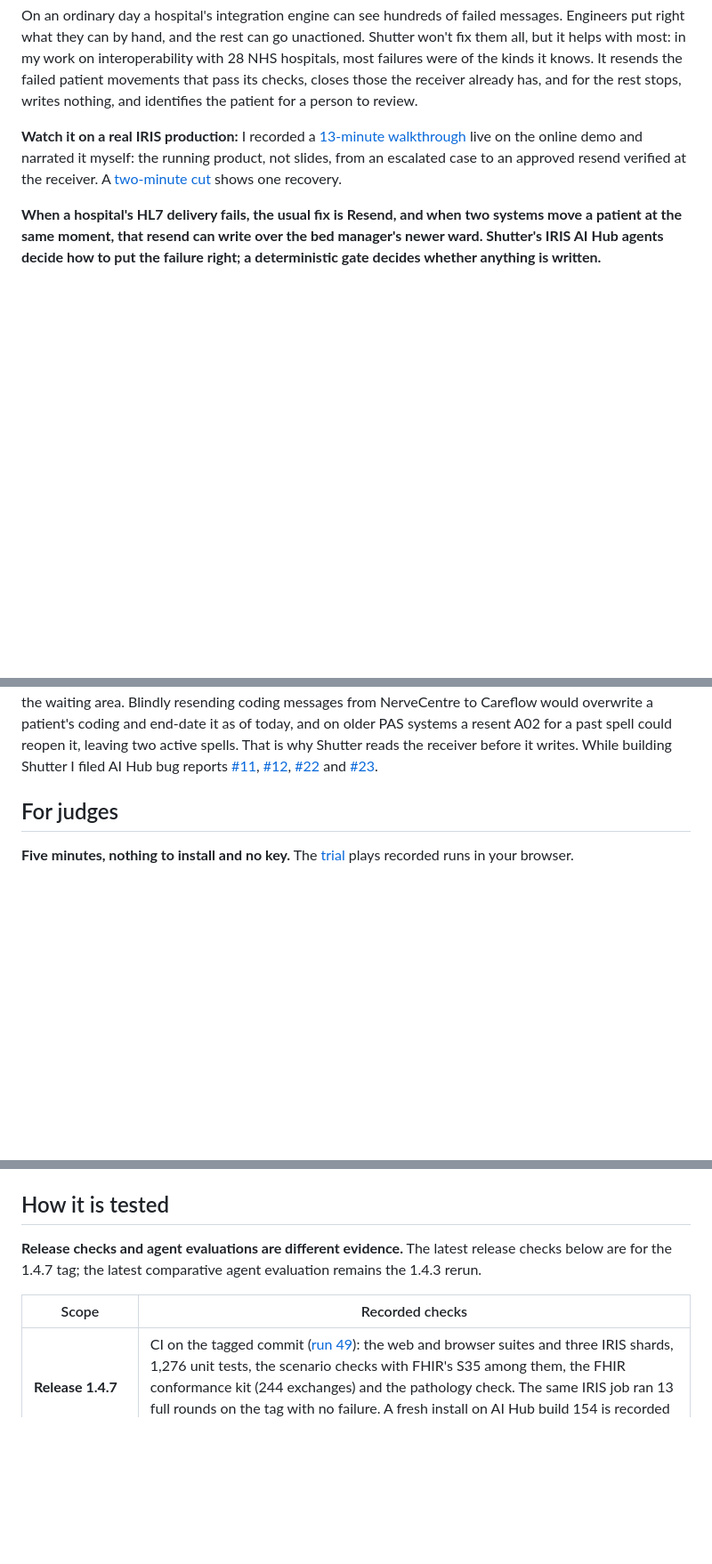
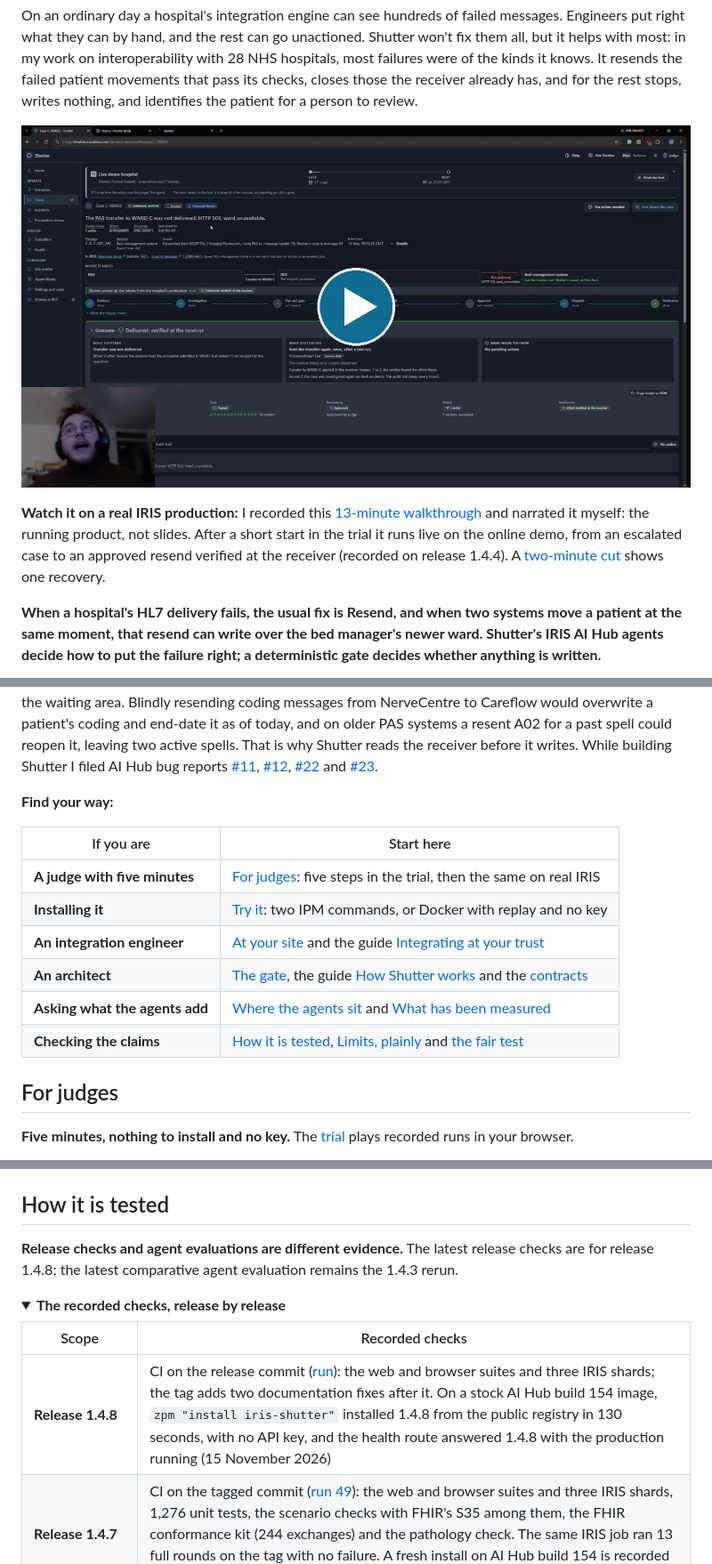
Before and after one commit to MxSalata/shutter, a Markdown page: README.md, 3 parts joined by grey strips. Shown at 89% size. Drawn GitHub-style; pictures changed too: docs/readme/images/walkthrough.jpg (added); folded sections open; blank space fills up the shorter version.

```diff
--- a/README.md
+++ b/README.md
@@ -34,7 +43,11 @@
 
 On an ordinary day a hospital's integration engine can see hundreds of failed messages. Engineers put right what they can by hand, and the rest can go unactioned. Shutter won't fix them all, but it helps with most: in my work on interoperability with 28 NHS hospitals, most failures were of the kinds it knows. It resends the failed patient movements that pass its checks, closes those the receiver already has, and for the rest stops, writes nothing, and identifies the patient for a person to review.
 
-**Watch it on a real IRIS production:** I recorded a [13-minute walkthrough](https://youtu.be/InZx2MYJ47k) live on the online demo and narrated it myself: the running product, not slides, from an escalated case to an approved resend verified at the receiver. A [two-minute cut](https://youtu.be/ZBnAqKTfdvM) shows one recovery.
+<p align="center">
+  <a href="https://youtu.be/InZx2MYJ47k"><img src="https://raw.githubusercontent.com/MxSalata/shutter/main/docs/readme/images/walkthrough.jpg" width="760" alt="A frame of the 13-minute walkthrough: case C-000002 on the live demo hospital, delivered and verified at the receiver, with the author narrating. Opens the video on YouTube" /></a>
+</p>
+
+**Watch it on a real IRIS production:** I recorded this [13-minute walkthrough](https://youtu.be/InZx2MYJ47k) and narrated it myself: the running product, not slides. After a short start in the trial it runs live on the online demo, from an escalated case to an approved resend verified at the receiver (recorded on release 1.4.4). A [two-minute cut](https://youtu.be/ZBnAqKTfdvM) shows one recovery.
 
 **When a hospital's HL7 delivery fails, the usual fix is Resend, and when two systems move a patient at the same moment, that resend can write over the bed manager's newer ward. Shutter's IRIS AI Hub agents decide how to put the failure right; a deterministic gate decides whether anything is written.**
 
@@ -43,6 +56,17 @@ On an ordinary day a hospital's integration engine can see hundreds of failed me
 *S8, the same failure played twice on the same evidence. The Rules only run is exempted on purpose from one gate check, `ENTRY_NOT_NAMED_WRITE`, to show what a plain resend writes: WARD-B over the bed manager's WARD-C. The board escalates and writes nothing. On a real case the whole gate runs and holds that resend, so "every check passed" in the picture means every check but the one lifted.*
 
 **Why I built it:** the failures above are the ones I met in my interoperability work with 28 NHS hospitals. At one trust we checked every interface daily for failed messages, and I wrote a 30-page guide to handling them. Not every clinical system checks what it receives. When a bed transfer from I.PM failed to reach NerveCentre and clinicians corrected the history there by hand, resending the failures in order could displace several patients, because NerveCentre won't put two patients in one bed and moves the other to the waiting area. Blindly resending coding messages from NerveCentre to Careflow would overwrite a patient's coding and end-date it as of today, and on older PAS systems a resent A02 for a past spell could reopen it, leaving two active spells. That is why Shutter reads the receiver before it writes. While building Shutter I filed AI Hub bug reports [#11](https://github.com/intersystems-community/ai-hub-eap-bugreports/issues/11), [#12](https://github.com/intersystems-community/ai-hub-eap-bugreports/issues/12), [#22](https://github.com/intersystems-community/ai-hub-eap-bugreports/issues/22) and [#23](https://github.com/intersystems-community/ai-hub-eap-bugreports/issues/23).
+
+**Find your way:**
+
+| If you are | Start here |
+| --- | --- |
+| **A judge with five minutes** | [For judges](https://github.com/MxSalata/shutter#for-judges): five steps in the trial, then the same on real IRIS |
+| **Installing it** | [Try it](https://github.com/MxSalata/shutter#try-it): two IPM commands, or Docker with replay and no key |
+| **An integration engineer** | [At your site](https://github.com/MxSalata/shutter#at-your-site-investigate-first-enable-recovery-deliberately) and the guide [Integrating at your trust](https://github.com/MxSalata/shutter/blob/main/docs/readme/integrating-at-your-trust.md) |
+| **An architect** | [The gate](https://github.com/MxSalata/shutter#the-gate-is-complex-because-the-problem-is), the guide [How Shutter works](https://github.com/MxSalata/shutter/blob/main/docs/readme/how-shutter-works.md) and the [contracts](https://github.com/MxSalata/shutter/blob/main/docs/CONTRACTS.md) |
+| **Asking what the agents add** | [Where the agents sit](https://github.com/MxSalata/shutter#where-the-agents-sit) and [What has been measured](https://github.com/MxSalata/shutter#what-has-been-measured) |
+| **Checking the claims** | [How it is tested](https://github.com/MxSalata/shutter#how-it-is-tested), [Limits, plainly](https://github.com/MxSalata/shutter#limits-plainly) and [the fair test](https://github.com/MxSalata/shutter/blob/main/docs/readme/fair-test.md) |
 
 ## For judges
 
@@ -374,9 +413,13 @@ No other recovery writes over FHIR: no create, no admission or discharge, no mer
 ## How it is tested
 
-**Release checks and agent evaluations are different evidence.** The latest release checks below are for the 1.4.7 tag; the latest comparative agent evaluation remains the 1.4.3 rerun.
+**Release checks and agent evaluations are different evidence.** The latest release checks are for release 1.4.8; the latest comparative agent evaluation remains the 1.4.3 rerun.
+
+<details>
+<summary><b>The recorded checks, release by release</b></summary>
 
 | Scope | Recorded checks |
 | --- | --- |
+| **Release 1.4.8** | CI on the release commit ([run](https://github.com/MxSalata/shutter/actions/runs/43727898797)): the web and browser suites and three IRIS shards; the tag adds two documentation fixes after it. On a stock AI Hub build 154 image, `zpm "install iris-shutter"` installed 1.4.8 from the public registry in 130 seconds, with no API key, and the health route answered 1.4.8 with the production running (15 November 2026) |
 | **Release 1.4.7** | CI on the tagged commit ([run 49](https://github.com/MxSalata/shutter/actions/runs/43624412267)): the web and browser suites and three IRIS shards, 1,276 unit tests, the scenario checks with FHIR's S35 among them, the FHIR conformance kit (244 exchanges) and the pathology check. The same IRIS job ran 13 full rounds on the tag with no failure. A fresh install on AI Hub build 154 is recorded step by step in [its receipt](https://github.com/MxSalata/shutter/blob/main/docs/readme/receipt-1.4.7.md) |
 | **Release 1.4.3** | 1,083 unit tests passed on AI Hub build 154 and 1,074 on IRIS 2026.2, none failed. Role checks covered judges running but not resetting, upgraded permissions and attribution of scenario runs. Web and relevant browser suites included accessibility checks |
 | **Pathology, release 1.4.0** | All 56 pathology-rig rows passed on build 154. An end-to-end check counted receiver sends under shadow mode and the recovery stop |
```
Also changed, not shown: other parts of README.md (+40 -7 lines).
